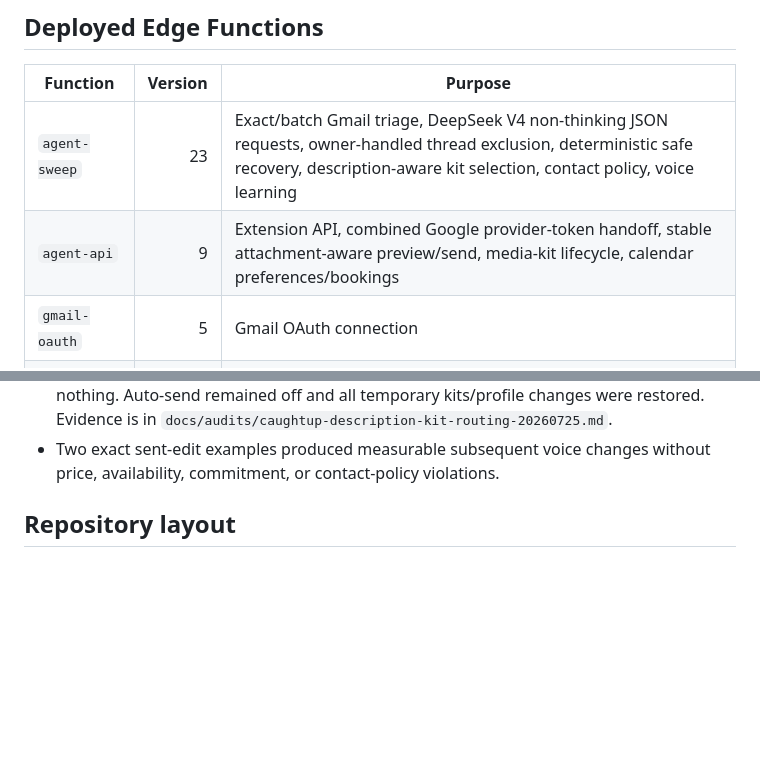
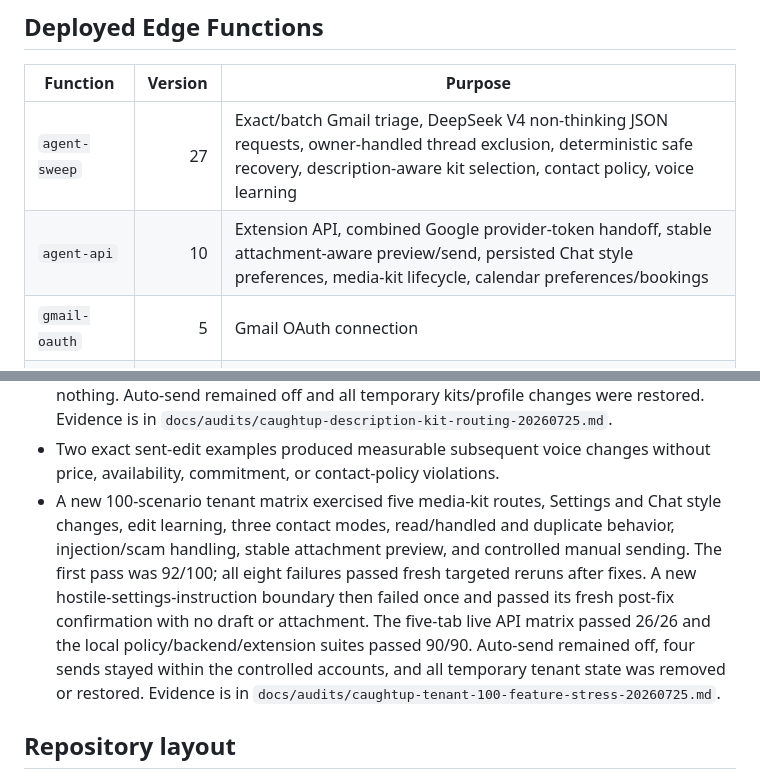
Before and after one commit to LaFlamesSon/AutomaticMessenger, a Markdown page: CLAUDE.md, 2 parts joined by grey strips. Rendered like a GitHub page; blank space fills up the shorter version.

Commit message:
docs: record tenant feature stress closure

```diff
--- a/CLAUDE.md
+++ b/CLAUDE.md
@@ -51,8 +51,8 @@ bookings; it does not claim or provide Google Calendar synchronization.
 
 | Function | Version | Purpose |
 |---|---:|---|
-| `agent-sweep` | 23 | Exact/batch Gmail triage, DeepSeek V4 non-thinking JSON requests, owner-handled thread exclusion, deterministic safe recovery, description-aware kit selection, contact policy, voice learning |
-| `agent-api` | 9 | Extension API, combined Google provider-token handoff, stable attachment-aware preview/send, media-kit lifecycle, calendar preferences/bookings |
+| `agent-sweep` | 27 | Exact/batch Gmail triage, DeepSeek V4 non-thinking JSON requests, owner-handled thread exclusion, deterministic safe recovery, description-aware kit selection, contact policy, voice learning |
+| `agent-api` | 10 | Extension API, combined Google provider-token handoff, stable attachment-aware preview/send, persisted Chat style preferences, media-kit lifecycle, calendar preferences/bookings |
 | `gmail-oauth` | 5 | Gmail OAuth connection |
 | `daily-digest` | 2 | Daily digest delivery |
 | `seed-media-kit` | 3 | Controlled media-kit seed utility |
@@ -125,6 +125,17 @@ double-booking guard; API idempotency and owner checks sit above it.
   `docs/audits/caughtup-description-kit-routing-20260725.md`.
 - Two exact sent-edit examples produced measurable subsequent voice changes
   without price, availability, commitment, or contact-policy violations.
+- A new 100-scenario tenant matrix exercised five media-kit routes, Settings
+  and Chat style changes, edit learning, three contact modes, read/handled and
+  duplicate behavior, injection/scam handling, stable attachment preview, and
+  controlled manual sending. The first pass was 92/100; all eight failures
+  passed fresh targeted reruns after fixes. A new hostile-settings-instruction
+  boundary then failed once and passed its fresh post-fix confirmation with no
+  draft or attachment. The five-tab live API matrix passed 26/26 and the local
+  policy/backend/extension suites passed 90/90. Auto-send remained off, four
+  sends stayed within the controlled accounts, and all temporary tenant state
+  was removed or restored. Evidence is in
+  `docs/audits/caughtup-tenant-100-feature-stress-20260725.md`.
 
 ## Repository layout
 
```
Also changed, not shown: docs/audits/caughtup-tenant-100-feature-stress-20260725.md (added, +109 -0 lines).
